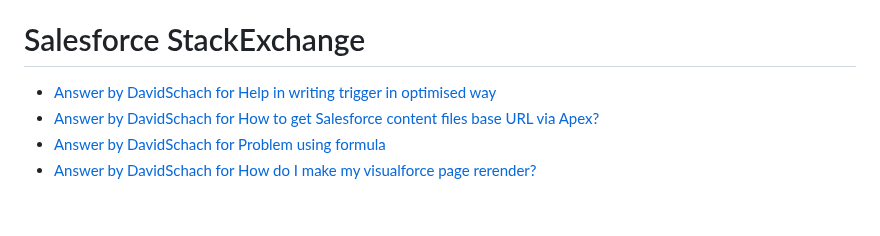
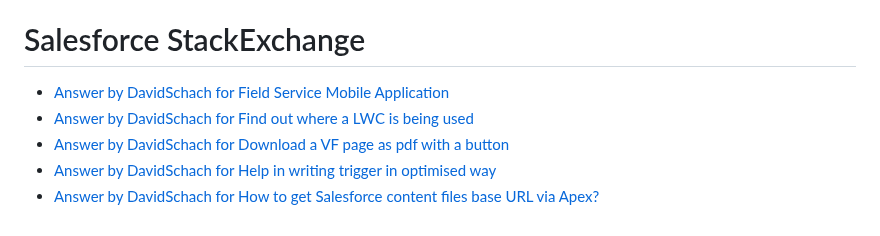
Before and after one commit to dschach/dschach, a Markdown page: README.md, the part around the change. Drawn GitHub-style.

Commit message:
Updated README with the latest Saleforce.Stackexchange data

```diff
--- a/README.md
+++ b/README.md
@@ -105,10 +105,10 @@
 # Salesforce StackExchange
 
 <!-- SaleforceStackexchange:START -->
-
+- [Answer by DavidSchach for Field Service Mobile Application](https://salesforce.stackexchange.com/questions/386938/field-service-mobile-application/408985#408985)
+- [Answer by DavidSchach for Find out where a LWC is being used](https://salesforce.stackexchange.com/questions/314244/find-out-where-a-lwc-is-being-used/393144#393144)
+- [Answer by DavidSchach for Download a VF page as pdf with a button](https://salesforce.stackexchange.com/questions/381449/download-a-vf-page-as-pdf-with-a-button/381468#381468)
 - [Answer by DavidSchach for Help in writing trigger in optimised way](https://salesforce.stackexchange.com/questions/370904/help-in-writing-trigger-in-optimised-way/371001#371001)
 - [Answer by DavidSchach for How to get Salesforce content files base URL via Apex?](https://salesforce.stackexchange.com/questions/363290/how-to-get-salesforce-content-files-base-url-via-apex/363525#363525)
-- [Answer by DavidSchach for Problem using formula](https://salesforce.stackexchange.com/questions/343899/problem-using-formula/343907#343907)
-- [Answer by DavidSchach for How do I make my visualforce page rerender?](https://salesforce.stackexchange.com/questions/342922/how-do-i-make-my-visualforce-page-rerender/343569#343569)
 
 <!-- SaleforceStackexchange:END -->
```
